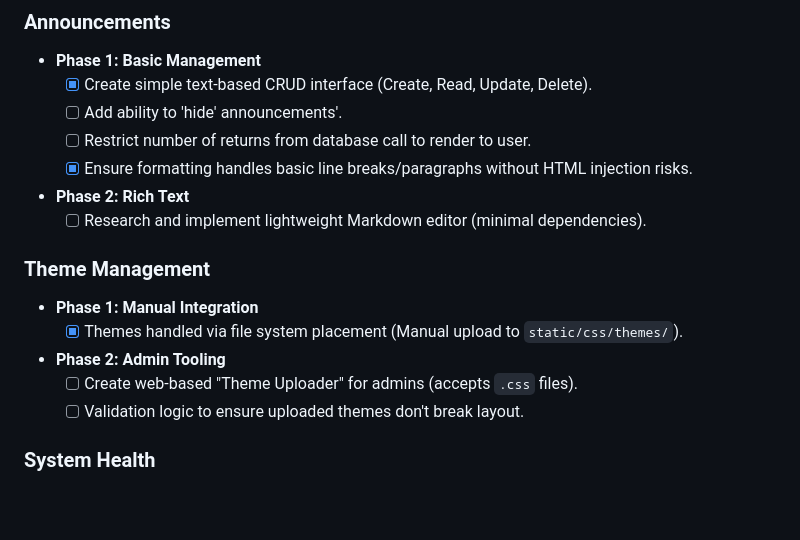
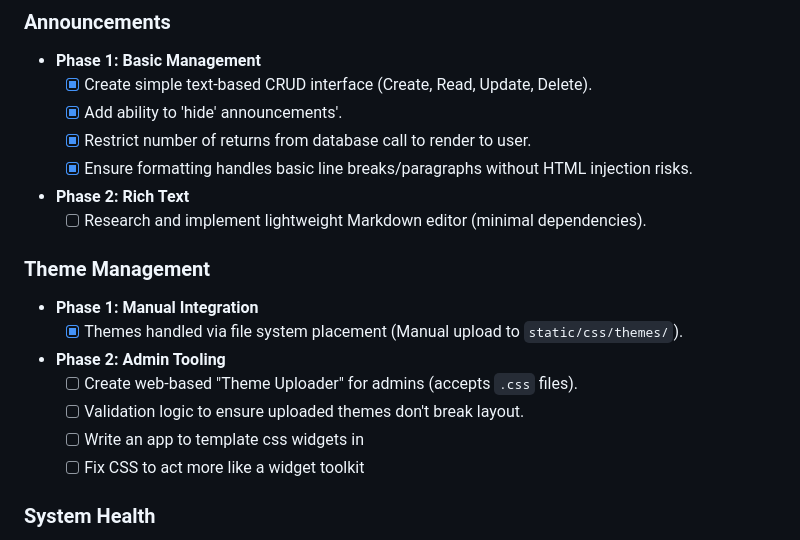
Before and after one commit to aaron-panic/scavengers.io, a Markdown page: Roadmap.md, the part around the change. GitHub-like rendering; blank space fills up the shorter version.

Commit message:
roadmap update

```diff
--- a/Roadmap.md
+++ b/Roadmap.md
@@ -26,8 +26,8 @@
 ### Announcements
 * **Phase 1: Basic Management**
     - [x] Create simple text-based CRUD interface (Create, Read, Update, Delete).
-    - [ ] Add ability to 'hide' announcements'.
-    - [ ] Restrict number of returns from database call to render to user.
+    - [x] Add ability to 'hide' announcements'.
+    - [x] Restrict number of returns from database call to render to user.
     - [x] Ensure formatting handles basic line breaks/paragraphs without HTML injection risks.
 * **Phase 2: Rich Text**
     - [ ] Research and implement lightweight Markdown editor (minimal dependencies).
@@ -38,6 +38,8 @@
 * **Phase 2: Admin Tooling**
     - [ ] Create web-based "Theme Uploader" for admins (accepts `.css` files).
     - [ ] Validation logic to ensure uploaded themes don't break layout.
+    - [ ] Write an app to template css widgets in
+    - [ ] Fix CSS to act more like a widget toolkit
 
 ### System Health
 * **Phase 1: Dashboard Metrics**
```
